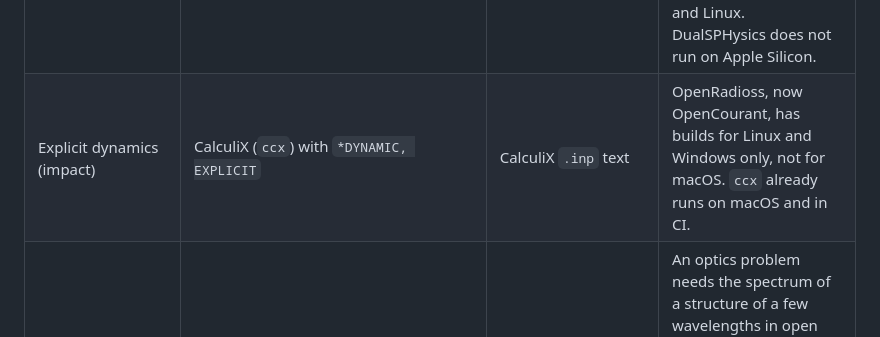
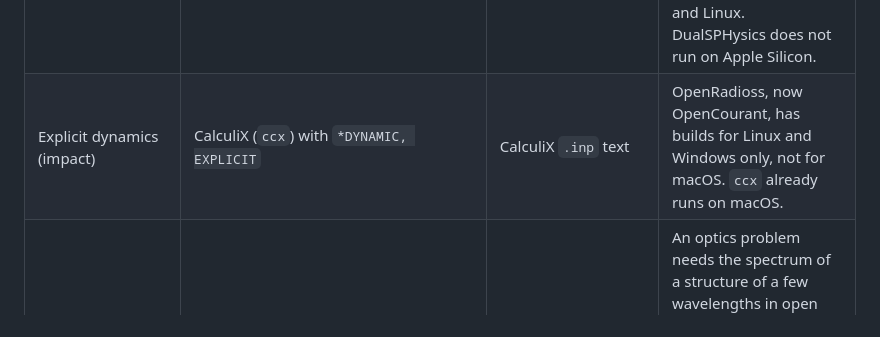
Before and after one commit to yujieteo/femahoy, a Markdown page: DESIGN.md, the part around the change. GitHub-like rendering.

Commit message:
no-mistakes(document): Remove stale ccx-in-CI claim from DESIGN.md

```diff
--- a/DESIGN.md
+++ b/DESIGN.md
@@ -122,7 +122,7 @@ This table is the only list of the solvers in the docs. A new solver adds 1 row
 | Random vibration | A short step in `fh` after `ccx` (`crates/fh/src/ccx/rms.rs`). `ccx` solves a `*STEADY STATE DYNAMICS` step with the square root of the PSD as the amplitude. `fh` integrates the squared response over the frequencies and writes the RMS to `ccx/rms.txt`. | CalculiX `.inp` text | `ccx` has no random response step. The integral needs only the response at each frequency, which `ccx` prints. |
 | Multibody dynamics | Project Chrono: a Python with PyChrono runs the script | Chrono case folder: `chrono.py`, a PyChrono script | The other solvers do not solve mechanisms with joints and large rigid motion, for example the actuator linkage of a control surface. PyChrono has builds for macOS (Apple Silicon) and Linux. |
 | Particles (SPH, DEM) | LAMMPS | LAMMPS case folder: `case.lmp` | The mesh solvers do not solve a free surface with a large motion or a granular flow. LAMMPS has packages for macOS (Apple Silicon) and Linux. DualSPHysics does not run on Apple Silicon. |
-| Explicit dynamics (impact) | CalculiX (`ccx`) with `*DYNAMIC, EXPLICIT` | CalculiX `.inp` text | OpenRadioss, now OpenCourant, has builds for Linux and Windows only, not for macOS. `ccx` already runs on macOS and in CI. |
+| Explicit dynamics (impact) | CalculiX (`ccx`) with `*DYNAMIC, EXPLICIT` | CalculiX `.inp` text | OpenRadioss, now OpenCourant, has builds for Linux and Windows only, not for macOS. `ccx` already runs on macOS. |
 | Optics and photonics | Meep: a Python with Meep runs the script | Meep case folder: `meep_case.py`, a Meep script | An optics problem needs the spectrum of a structure of a few wavelengths in open space. GetDP solves 1 frequency in each run. Meep, an FDTD solver, gives the full spectrum from 1 run on a regular grid with no mesh, and it has builds for macOS (Apple Silicon) and Linux. |
 | Antennas | openEMS (FDTD): a Python with the modules of openEMS runs the script | openEMS case folder: `openems.py`, a script for the Python modules of openEMS | GetDP solves 1 frequency in each solve. An antenna needs its input impedance and S11 over a broad band, and its far field. 1 FDTD run of openEMS gives all of them. openEMS builds from source on macOS (Apple Silicon) and Linux. |
 
```
